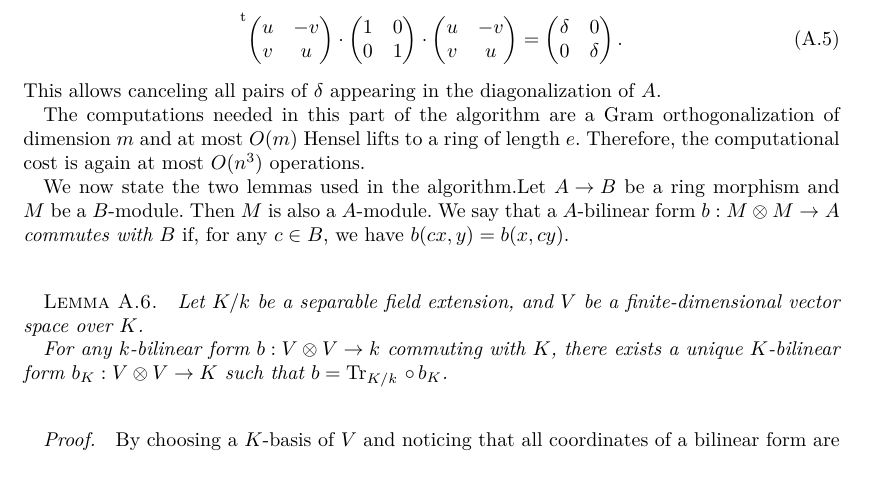
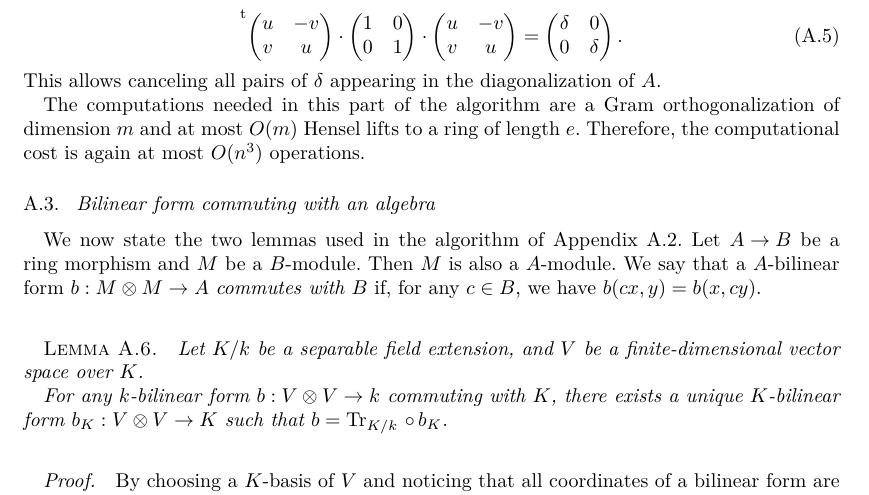
Before and after one commit to plut/ip1s, a LaTeX document (isomorphism_polynomials.tex): part of page 17 of 20, cut so that both start at the same text. Compiled offline with pdfLaTeX; a LaTeX package or settings file that is missing is left out.

Commit message:
fini section 2

```diff
--- a/isomorphism_polynomials.tex
+++ b/isomorphism_polynomials.tex
@@ -1869,7 +1869,10 @@ and at most~$O(m)$ Hensel lifts to a ring of length~$e$.
 Therefore, the computational cost is again at most~$O(n^3)$ operations.
 % \end{proof}%>>>
 
-We now state the two lemmas used in the algorithm.% proof of the proposition.
+\subsection{Bilinear form commuting with an algebra}
+\label{ap:commuting}
+We now state the two lemmas used in
+the algorithm of Appendix~\ref{ap:primary}.
 Let~$A → B$ be a ring morphism and $M$~be a $B$-module.
 Then $M$~is also a $A$-module.
 We say that a $A$-bilinear form~$b: M ⊗ M → A$ \emph{commutes with~$B$}
```
